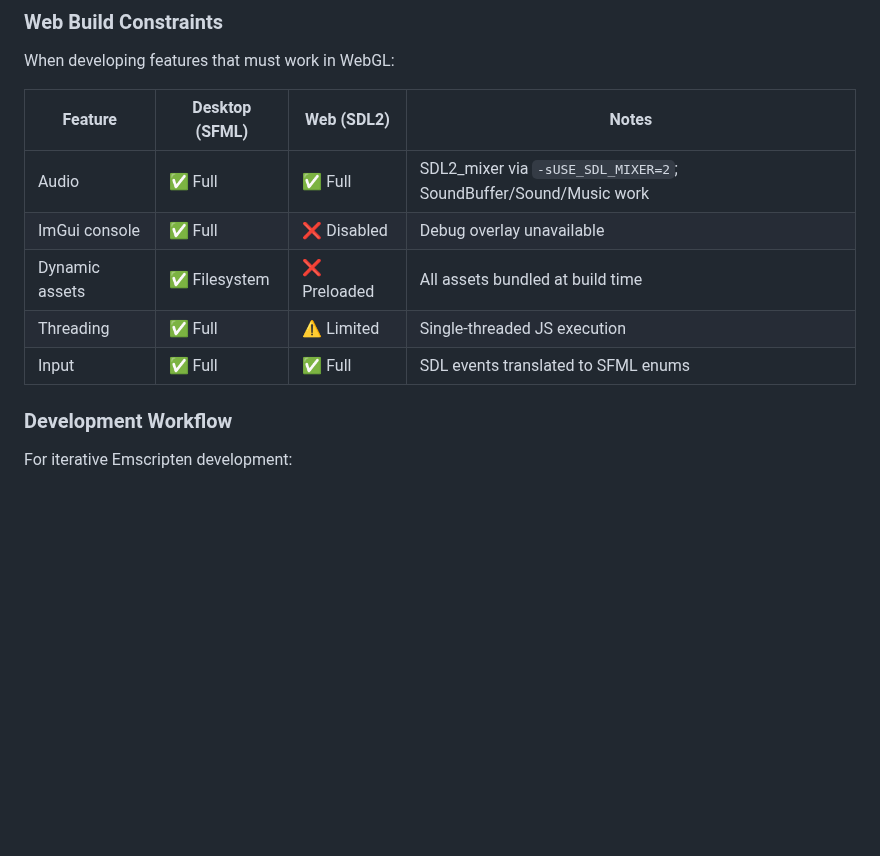
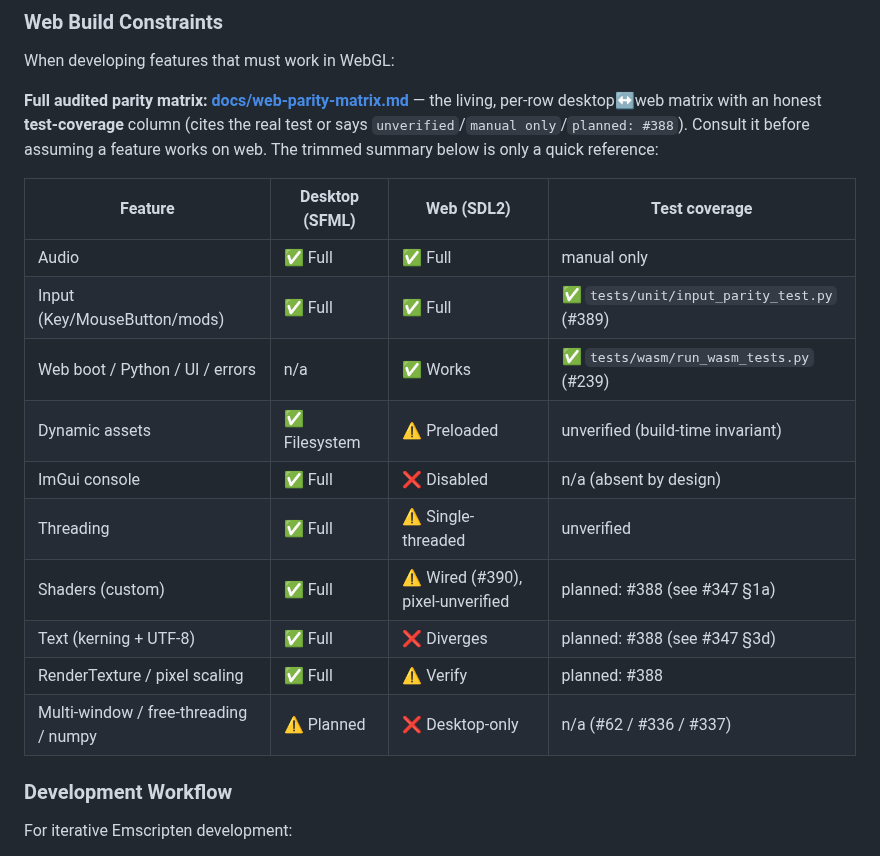
Before and after one commit to jmccardle/McRogueFace, a Markdown page: CLAUDE.md, the part around the change. Drawn GitHub-style; blank space fills up the shorter version.

```diff
--- a/CLAUDE.md
+++ b/CLAUDE.md
@@ -345,13 +345,20 @@ Game code remains unchanged because `SDL2Types.h` provides SFML-compatible type
 
 When developing features that must work in WebGL:
 
-| Feature | Desktop (SFML) | Web (SDL2) | Notes |
-|---------|----------------|------------|-------|
-| Audio | ✅ Full | ✅ Full | SDL2_mixer via `-sUSE_SDL_MIXER=2`; SoundBuffer/Sound/Music work |
-| ImGui console | ✅ Full | ❌ Disabled | Debug overlay unavailable |
-| Dynamic assets | ✅ Filesystem | ❌ Preloaded | All assets bundled at build time |
-| Threading | ✅ Full | ⚠️ Limited | Single-threaded JS execution |
-| Input | ✅ Full | ✅ Full | SDL events translated to SFML enums |
+**Full audited parity matrix: [docs/web-parity-matrix.md](docs/web-parity-matrix.md)** — the living, per-row desktop↔web matrix with an honest **test-coverage** column (cites the real test or says `unverified`/`manual only`/`planned: #388`). Consult it before assuming a feature works on web. The trimmed summary below is only a quick reference:
+
+| Feature | Desktop (SFML) | Web (SDL2) | Test coverage |
+|---------|----------------|------------|---------------|
+| Audio | ✅ Full | ✅ Full | manual only |
+| Input (Key/MouseButton/mods) | ✅ Full | ✅ Full | ✅ `tests/unit/input_parity_test.py` (#389) |
+| Web boot / Python / UI / errors | n/a | ✅ Works | ✅ `tests/wasm/run_wasm_tests.py` (#239) |
+| Dynamic assets | ✅ Filesystem | ⚠️ Preloaded | unverified (build-time invariant) |
+| ImGui console | ✅ Full | ❌ Disabled | n/a (absent by design) |
+| Threading | ✅ Full | ⚠️ Single-threaded | unverified |
+| Shaders (custom) | ✅ Full | ⚠️ Wired (#390), pixel-unverified | planned: #388 (see #347 §1a) |
+| Text (kerning + UTF-8) | ✅ Full | ❌ Diverges | planned: #388 (see #347 §3d) |
+| RenderTexture / pixel scaling | ✅ Full | ⚠️ Verify | planned: #388 |
+| Multi-window / free-threading / numpy | ⚠️ Planned | ❌ Desktop-only | n/a (#62 / #336 / #337) |
 
 ### Development Workflow
 
```
Also changed, not shown: docs/web-parity-matrix.md (added, +158 -0 lines).
